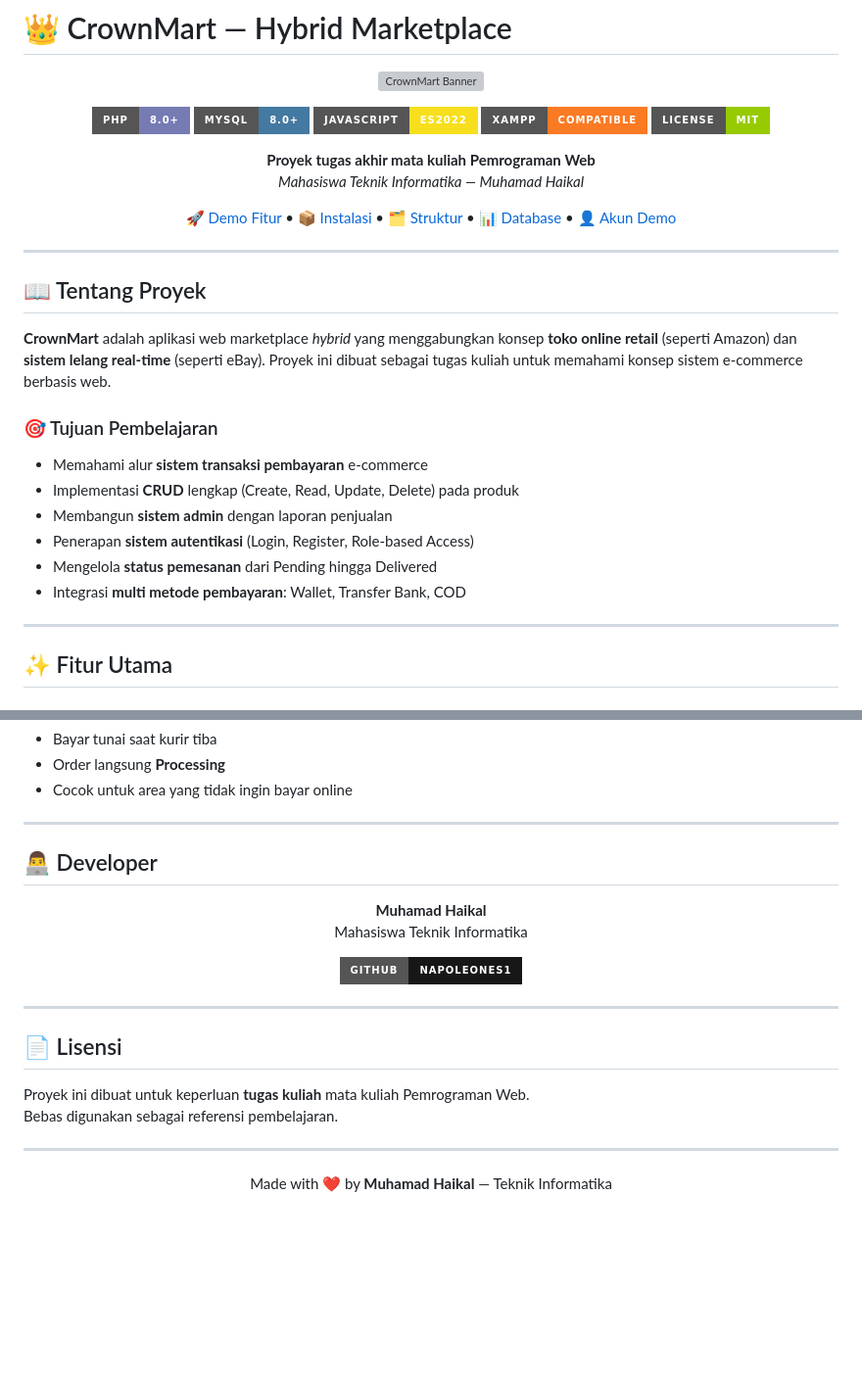
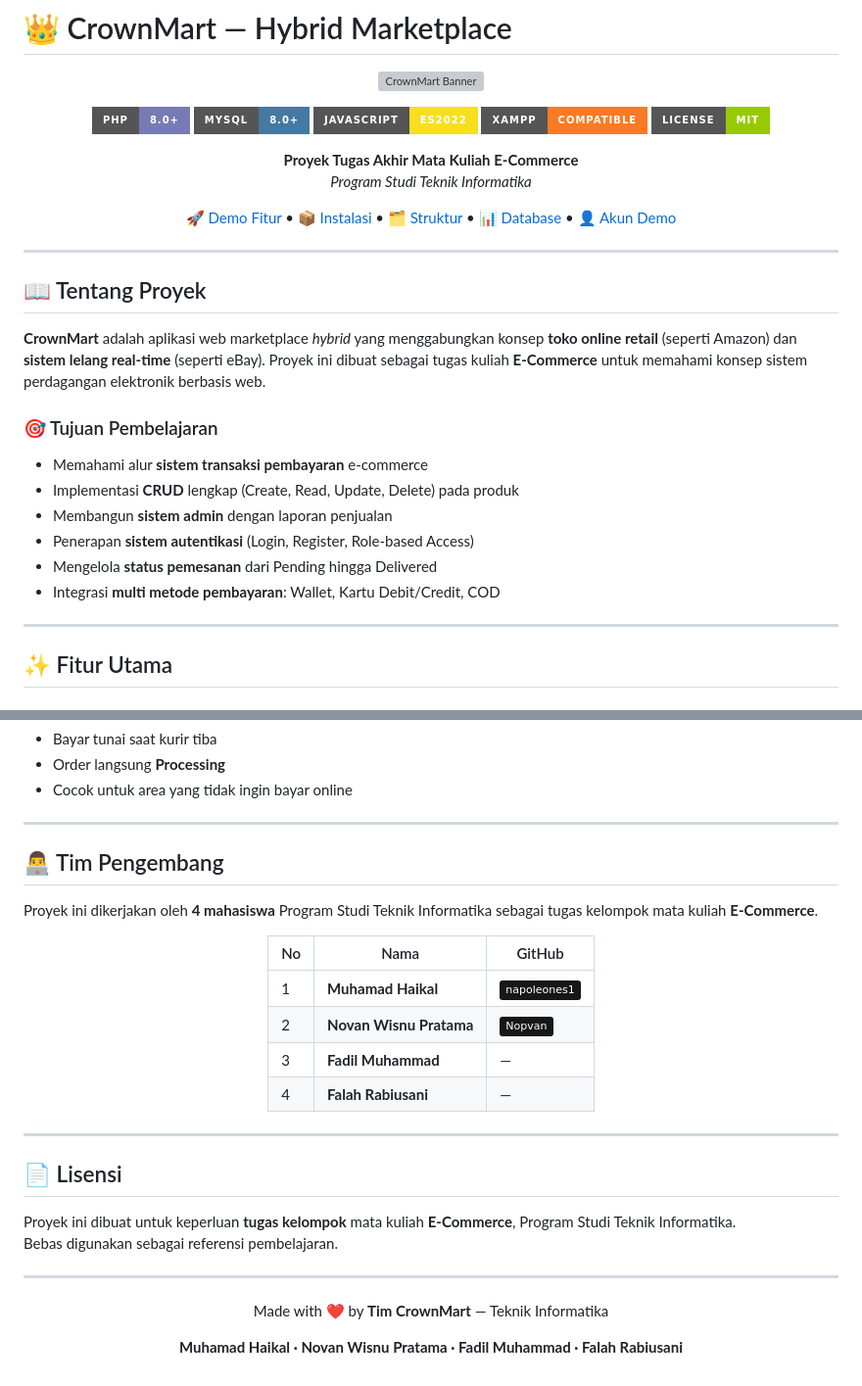
Before and after one commit to napoleones1/crownmart, a Markdown page: README.md, 2 parts joined by grey strips. Shown at 98% size. Drawn GitHub-style; badges without logos; blank space fills up the shorter version; grey boxes are pictures that could not be loaded.

Commit message:
docs: update README - tim pengembang & nama mata kuliah E-Commerce
- Ganti nama mata kuliah: Pemrograman Web -> E-Commerce
- Tambah seluruh anggota tim:
  1. Muhamad Haikal (github: napoleones1)
  2. Novan Wisnu Pratama (github: Nopvan)
  3. Fadil Muhammad
  4. Falah Rabiusani
- Update footer README dengan nama lengkap tim

```diff
--- a/README.md
+++ b/README.md
@@ -10,8 +10,8 @@
 [![XAMPP](https://img.shields.io/badge/XAMPP-Compatible-FB7A24?style=for-the-badge&logo=apache&logoColor=white)](https://apachefriends.org)
 [![License](https://img.shields.io/badge/License-MIT-green?style=for-the-badge)](LICENSE)
 
-**Proyek tugas akhir mata kuliah Pemrograman Web**
-*Mahasiswa Teknik Informatika — Muhamad Haikal*
+**Proyek Tugas Akhir Mata Kuliah E-Commerce**
+*Program Studi Teknik Informatika*
 
 [🚀 Demo Fitur](#-fitur-utama) • [📦 Instalasi](#-instalasi) • [🗂️ Struktur](#️-struktur-proyek) • [📊 Database](#-database) • [👤 Akun Demo](#-akun-demo)
 
@@ -21,7 +21,7 @@
 
 ## 📖 Tentang Proyek
 
-**CrownMart** adalah aplikasi web marketplace *hybrid* yang menggabungkan konsep **toko online retail** (seperti Amazon) dan **sistem lelang real-time** (seperti eBay). Proyek ini dibuat sebagai tugas kuliah untuk memahami konsep sistem e-commerce berbasis web.
+**CrownMart** adalah aplikasi web marketplace *hybrid* yang menggabungkan konsep **toko online retail** (seperti Amazon) dan **sistem lelang real-time** (seperti eBay). Proyek ini dibuat sebagai tugas kuliah **E-Commerce** untuk memahami konsep sistem perdagangan elektronik berbasis web.
 
 ### 🎯 Tujuan Pembelajaran
 - Memahami alur **sistem transaksi pembayaran** e-commerce
@@ -29,7 +29,7 @@
 - Membangun **sistem admin** dengan laporan penjualan
 - Penerapan **sistem autentikasi** (Login, Register, Role-based Access)
 - Mengelola **status pemesanan** dari Pending hingga Delivered
-- Integrasi **multi metode pembayaran**: Wallet, Transfer Bank, COD
+- Integrasi **multi metode pembayaran**: Wallet, Kartu Debit/Credit, COD
 
 ---
 
@@ -307,14 +307,18 @@ crownmart-php/
 
 ---
 
-## 👨‍💻 Developer
+## 👨‍💻 Tim Pengembang
+
+Proyek ini dikerjakan oleh **4 mahasiswa** Program Studi Teknik Informatika sebagai tugas kelompok mata kuliah **E-Commerce**.
 
 <div align="center">
 
-**Muhamad Haikal**
-Mahasiswa Teknik Informatika
-
-[![GitHub](https://img.shields.io/badge/GitHub-napoleones1-181717?style=for-the-badge&logo=github)](https://github.com/napoleones1)
+| No | Nama | GitHub |
+|----|------|--------|
+| 1 | **Muhamad Haikal** | [![GitHub](https://img.shields.io/badge/napoleones1-181717?style=flat&logo=github)](https://github.com/napoleones1) |
+| 2 | **Novan Wisnu Pratama** | [![GitHub](https://img.shields.io/badge/Nopvan-181717?style=flat&logo=github)](https://github.com/Nopvan) |
+| 3 | **Fadil Muhammad** | — |
+| 4 | **Falah Rabiusani** | — |
 
 </div>
 
@@ -322,13 +326,15 @@ Mahasiswa Teknik Informatika
 
 ## 📄 Lisensi
 
-Proyek ini dibuat untuk keperluan **tugas kuliah** mata kuliah Pemrograman Web.
+Proyek ini dibuat untuk keperluan **tugas kelompok** mata kuliah **E-Commerce**, Program Studi Teknik Informatika.
 Bebas digunakan sebagai referensi pembelajaran.
 
 ---
 
 <div align="center">
 
-Made with ❤️ by **Muhamad Haikal** — Teknik Informatika
+Made with ❤️ by **Tim CrownMart** — Teknik Informatika
+
+**Muhamad Haikal · Novan Wisnu Pratama · Fadil Muhammad · Falah Rabiusani**
 
 </div>
```
